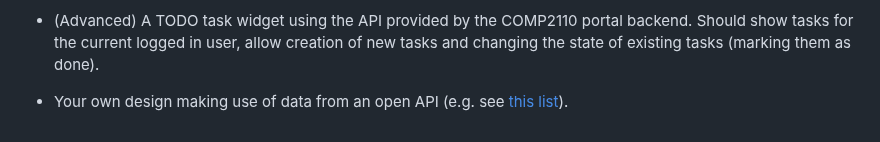
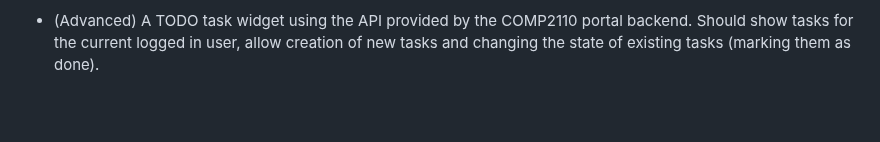
Before and after one commit to Tristan296/widgets-blog-web-app, a Markdown page: README.md, the part around the change. GitHub-like rendering; blank space fills up the shorter version.

```diff
--- a/README.md
+++ b/README.md
@@ -106,5 +106,3 @@ Your widget could allow selection of the country who's holidays are being displa
 * (Advanced) A TODO task widget using the API provided by the COMP2110 portal backend.
 Should show tasks for the current logged in user, allow creation of new tasks and
 changing the state of existing tasks (marking them as done).
-
-* Your own design making use of data from an open API (e.g. see [this list](https://mixedanalytics.com/blog/list-actually-free-open-no-auth-needed-apis/)).
```
